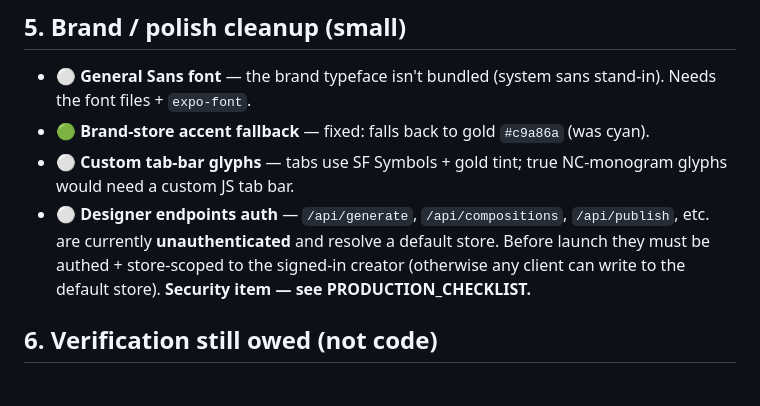
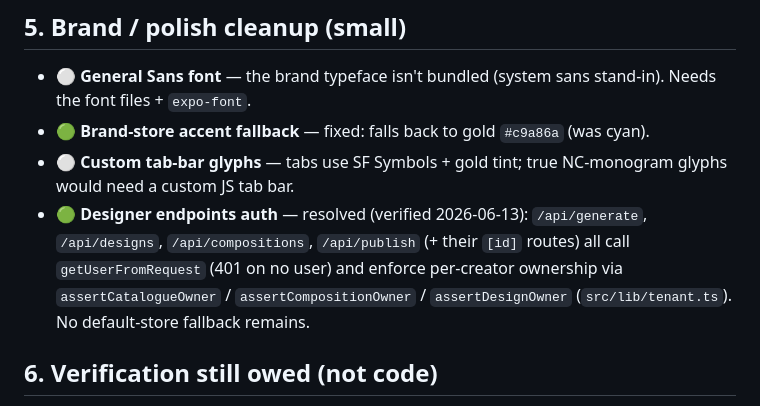
Before and after one commit to VirtualJoe760/nanocrew, a Markdown page: docs/REMAINING_FEATURES.md, the part around the change. GitHub-like rendering.

Commit message:
docs: correct stale "designer endpoints unauthenticated" item
Verified all of /api/generate, /api/designs, /api/compositions, /api/publish (+ [id]
routes) require getUserFromRequest and enforce per-creator ownership via tenant.ts
asserts. The #70 security item was stale — no default-store fallback remains.

Co-Authored-By: Claude Opus 4.8 <noreply@anthropic.com>

```diff
--- a/docs/REMAINING_FEATURES.md
+++ b/docs/REMAINING_FEATURES.md
@@ -65,10 +65,10 @@ These three all unlock with **one** EAS dev build. The server sides are already
 - 🟢 **Brand-store accent fallback** — fixed: falls back to gold `#c9a86a` (was cyan).
 - ⚪ **Custom tab-bar glyphs** — tabs use SF Symbols + gold tint; true NC-monogram glyphs would need a
   custom JS tab bar.
-- ⚪ **Designer endpoints auth** — `/api/generate`, `/api/compositions`, `/api/publish`, etc. are
-  currently **unauthenticated** and resolve a default store. Before launch they must be authed +
-  store-scoped to the signed-in creator (otherwise any client can write to the default store).
-  **Security item — see PRODUCTION_CHECKLIST.**
+- 🟢 **Designer endpoints auth** — resolved (verified 2026-06-13): `/api/generate`, `/api/designs`,
+  `/api/compositions`, `/api/publish` (+ their `[id]` routes) all call `getUserFromRequest` (401 on no
+  user) and enforce per-creator ownership via `assertCatalogueOwner` / `assertCompositionOwner` /
+  `assertDesignOwner` (`src/lib/tenant.ts`). No default-store fallback remains.
 
 ## 6. Verification still owed (not code)
 - ⚪ **On-device test pass** of the recent designer + selection features. (Task #1)
```
